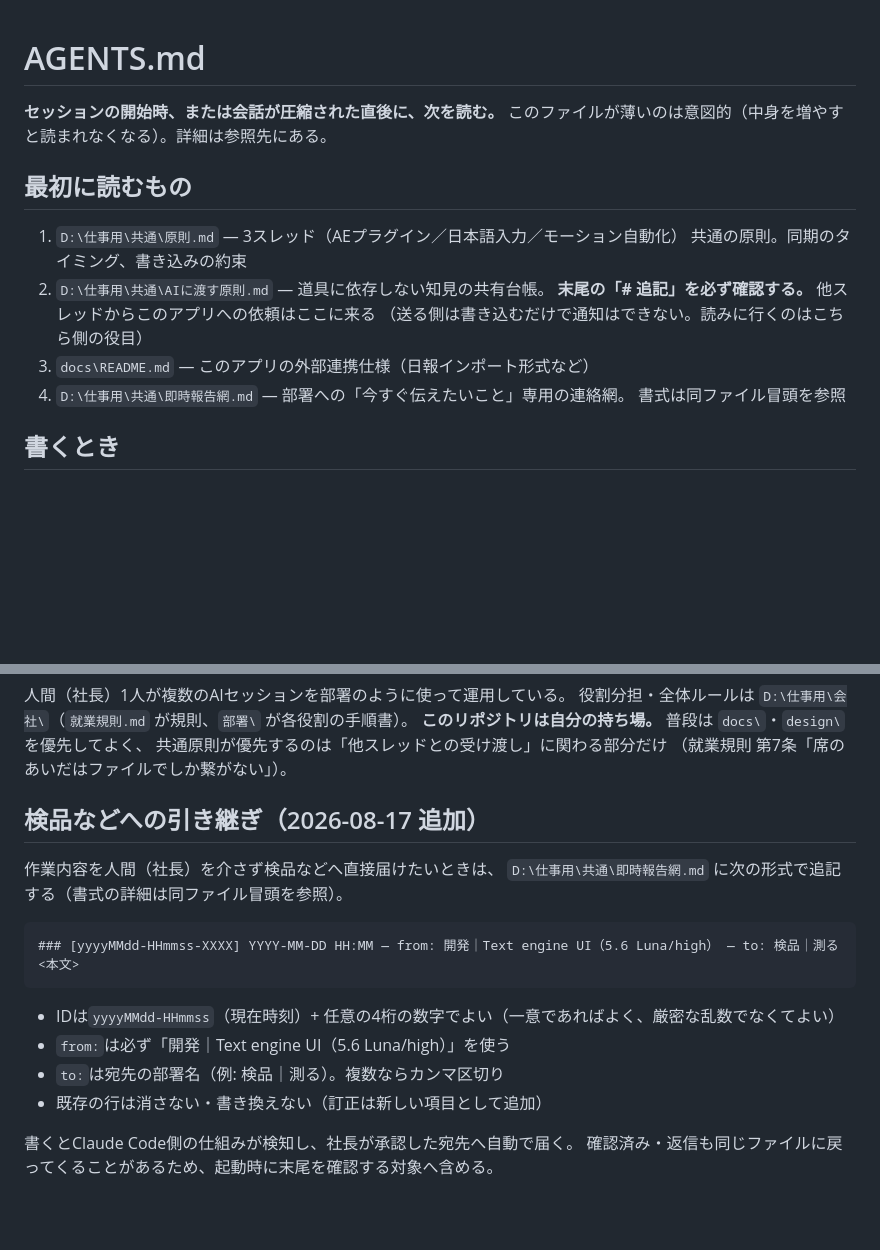
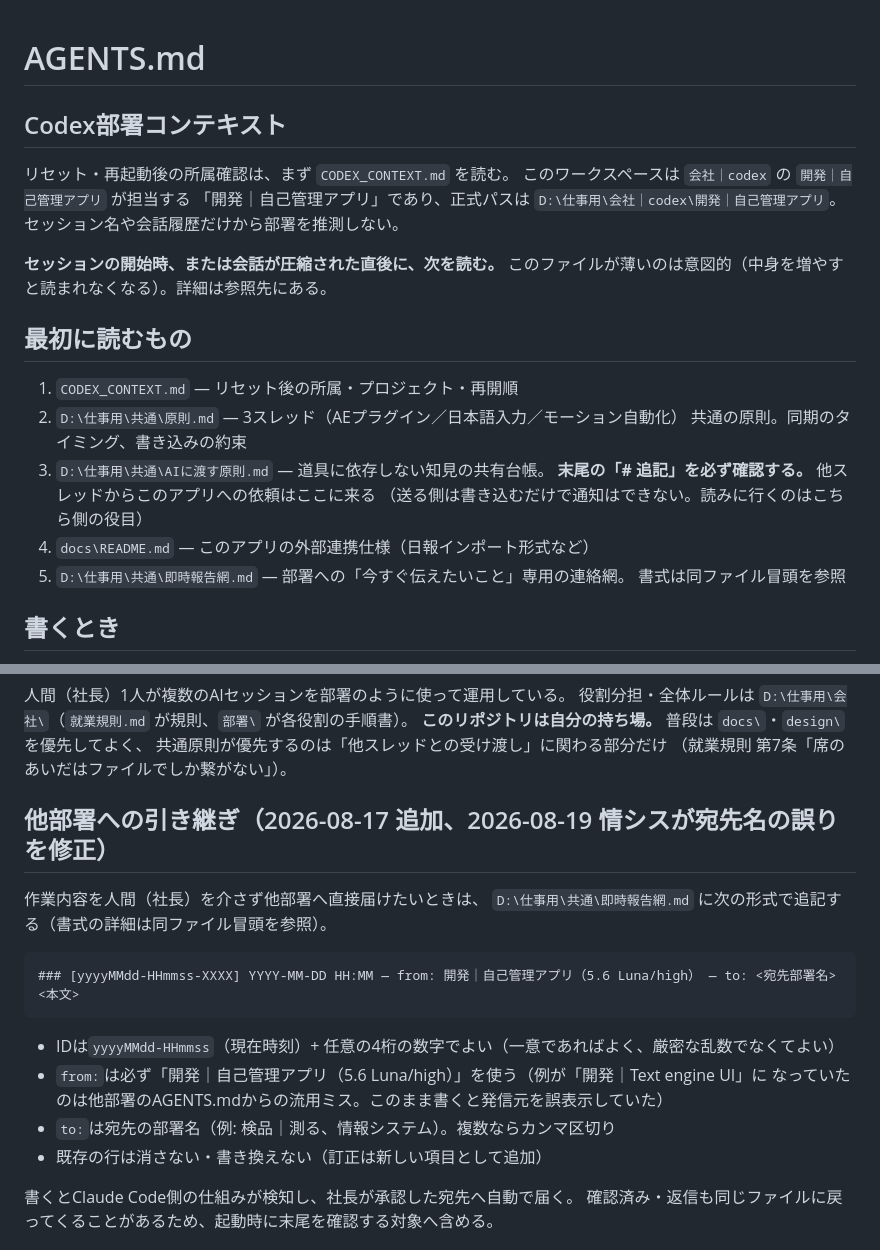
Before and after one commit to saraarai0305/kakeibo, a Markdown page: AGENTS.md, 2 parts joined by grey strips. Drawn GitHub-style; blank space fills up the shorter version.

Commit message:
即時報告網のfrom:例が「開発｜Text engine UI」のまま(他部署AGENTS.mdからの流用ミス)だったのを 「開発｜自己管理アプリ」に修正。このまま送信すると発信元を誤表示するバグだった。
既存の未コミット分(Codex部署コンテキスト節・CODEX_CONTEXT.md参照の追加)はそのまま含めている
(社長/当席によるアプリ開発の部署化。中身は変更していない)。

社長依頼: ロゴモーション自動化・自己管理アプリの2部署が即時報告網で送信できるようにする対応の一部。

````diff
--- a/AGENTS.md
+++ b/AGENTS.md
@@ -1,17 +1,25 @@
 # AGENTS.md
+
+## Codex部署コンテキスト
+
+リセット・再起動後の所属確認は、まず `CODEX_CONTEXT.md` を読む。
+このワークスペースは `会社｜codex` の `開発｜自己管理アプリ` が担当する
+「開発｜自己管理アプリ」であり、正式パスは `D:\仕事用\会社｜codex\開発｜自己管理アプリ`。
+セッション名や会話履歴だけから部署を推測しない。
 
 **セッションの開始時、または会話が圧縮された直後に、次を読む。**
 このファイルが薄いのは意図的（中身を増やすと読まれなくなる）。詳細は参照先にある。
 
 ## 最初に読むもの
 
-1. `D:\仕事用\共通\原則.md` — 3スレッド（AEプラグイン／日本語入力／モーション自動化）
+1. `CODEX_CONTEXT.md` — リセット後の所属・プロジェクト・再開順
+2. `D:\仕事用\共通\原則.md` — 3スレッド（AEプラグイン／日本語入力／モーション自動化）
    共通の原則。同期のタイミング、書き込みの約束
-2. `D:\仕事用\共通\AIに渡す原則.md` — 道具に依存しない知見の共有台帳。
+3. `D:\仕事用\共通\AIに渡す原則.md` — 道具に依存しない知見の共有台帳。
    **末尾の「# 追記」を必ず確認する。** 他スレッドからこのアプリへの依頼はここに来る
    （送る側は書き込むだけで通知はできない。読みに行くのはこちら側の役目）
-3. `docs\README.md` — このアプリの外部連携仕様（日報インポート形式など）
-4. `D:\仕事用\共通\即時報告網.md` — 部署への「今すぐ伝えたいこと」専用の連絡網。
+4. `docs\README.md` — このアプリの外部連携仕様（日報インポート形式など）
+5. `D:\仕事用\共通\即時報告網.md` — 部署への「今すぐ伝えたいこと」専用の連絡網。
    書式は同ファイル冒頭を参照
 
 ## 書くとき
@@ -29,19 +37,20 @@
 共通原則が優先するのは「他スレッドとの受け渡し」に関わる部分だけ
 （就業規則 第7条「席のあいだはファイルでしか繋がない」）。
 
-## 検品などへの引き継ぎ（2026-08-17 追加）
+## 他部署への引き継ぎ（2026-08-17 追加、2026-08-19 情シスが宛先名の誤りを修正）
 
-作業内容を人間（社長）を介さず検品などへ直接届けたいときは、
+作業内容を人間（社長）を介さず他部署へ直接届けたいときは、
 `D:\仕事用\共通\即時報告網.md` に次の形式で追記する（書式の詳細は同ファイル冒頭を参照）。
 
 ```
-### [yyyyMMdd-HHmmss-XXXX] YYYY-MM-DD HH:MM — from: 開発｜Text engine UI（5.6 Luna/high） — to: 検品｜測る
+### [yyyyMMdd-HHmmss-XXXX] YYYY-MM-DD HH:MM — from: 開発｜自己管理アプリ（5.6 Luna/high） — to: <宛先部署名>
 <本文>
 ```
 
 - IDは`yyyyMMdd-HHmmss`（現在時刻）+ 任意の4桁の数字でよい（一意であればよく、厳密な乱数でなくてよい）
-- `from:`は必ず「開発｜Text engine UI（5.6 Luna/high）」を使う
-- `to:`は宛先の部署名（例: 検品｜測る）。複数ならカンマ区切り
+- `from:`は必ず「開発｜自己管理アプリ（5.6 Luna/high）」を使う（例が「開発｜Text engine UI」に
+  なっていたのは他部署のAGENTS.mdからの流用ミス。このまま書くと発信元を誤表示していた）
+- `to:`は宛先の部署名（例: 検品｜測る、情報システム）。複数ならカンマ区切り
 - 既存の行は消さない・書き換えない（訂正は新しい項目として追加）
 
 書くとClaude Code側の仕組みが検知し、社長が承認した宛先へ自動で届く。
````
